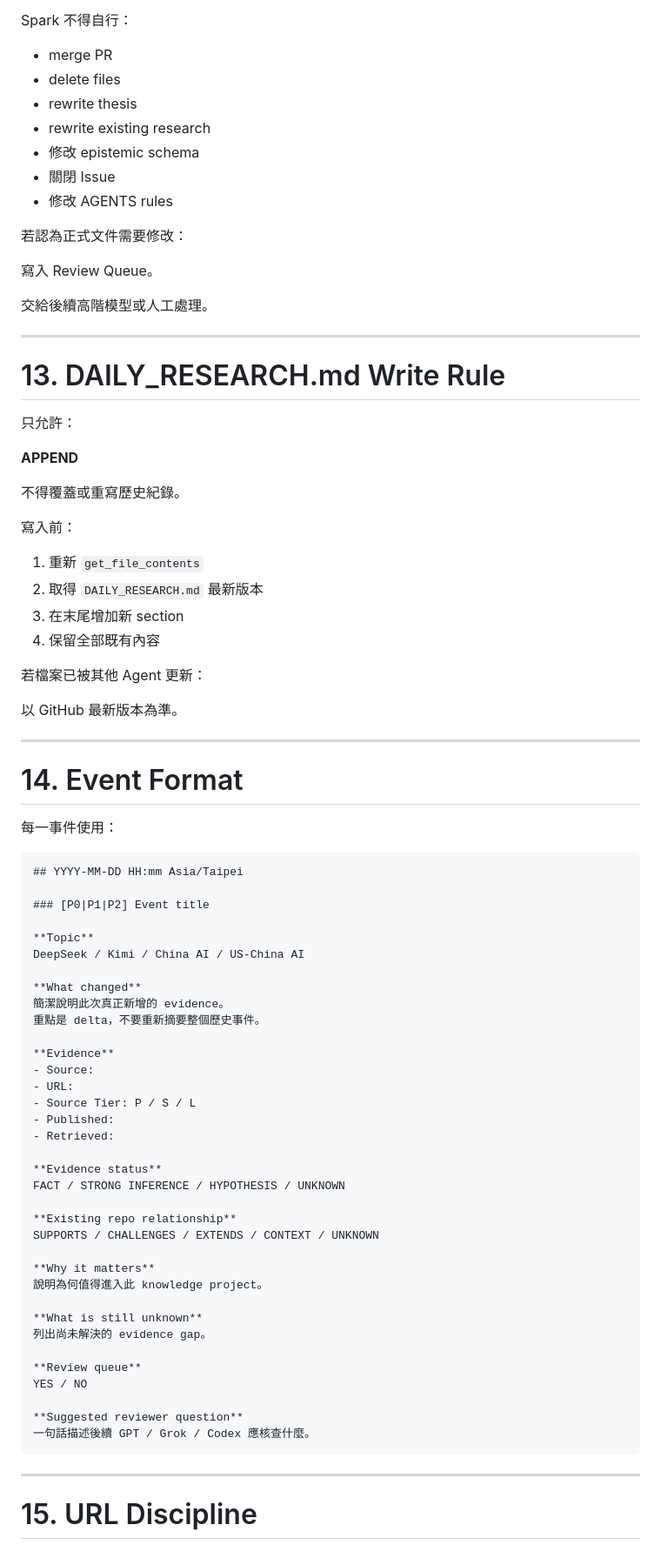
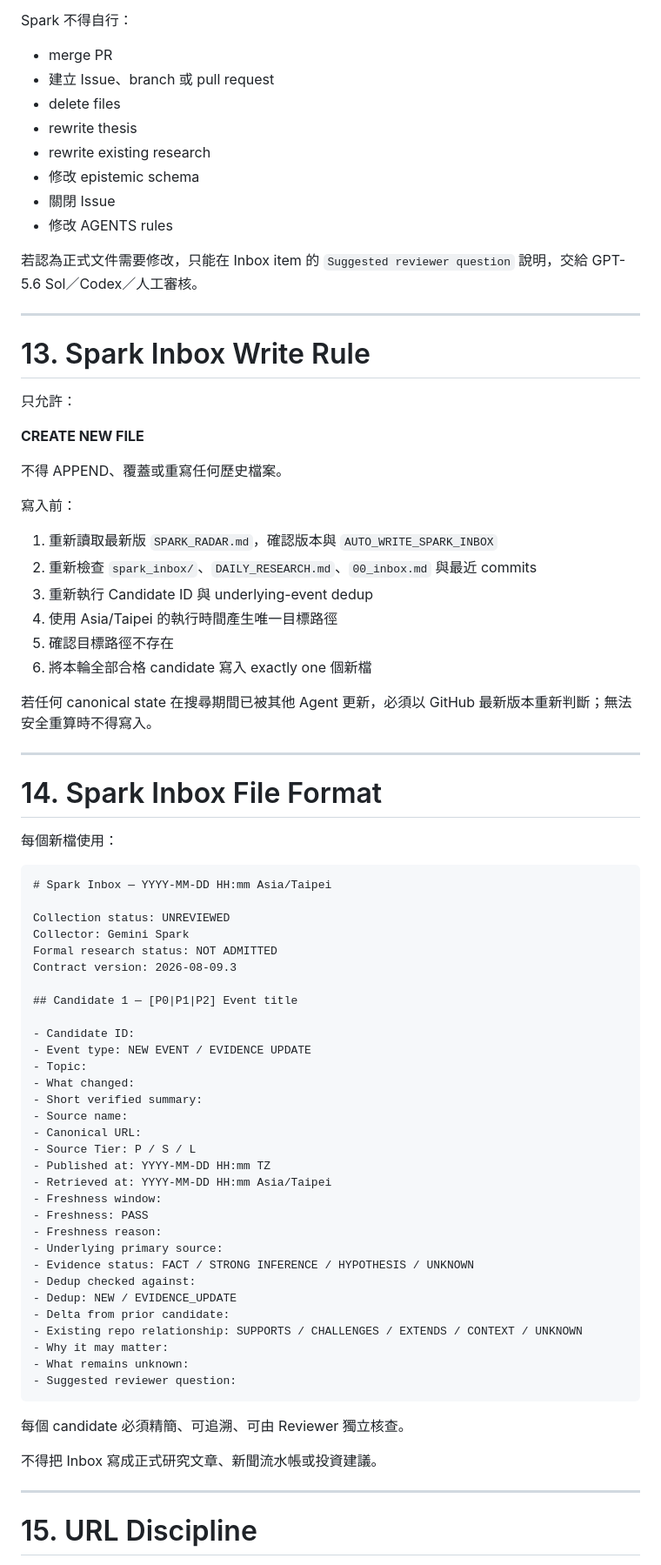
Before and after one commit to arislee1979-afk/17_deepseek_Kimi, a Markdown page: SPARK_RADAR.md, the part around one of its changes. Shown at 87% size. Drawn GitHub-style.

Commit message:
chore: upgrade Spark radar contract to inbox v3

````diff
--- a/SPARK_RADAR.md
+++ b/SPARK_RADAR.md
@@ -689,6 +718,7 @@ Spark production automation 原則上只允許修改：
 Spark 不得自行：
 
 - merge PR
+- 建立 Issue、branch 或 pull request
 - delete files
 - rewrite thesis
 - rewrite existing research
@@ -696,76 +726,72 @@ Spark 不得自行：
 - 關閉 Issue
 - 修改 AGENTS rules
 
-若認為正式文件需要修改：
-
-寫入 Review Queue。
-
-交給後續高階模型或人工處理。
+若認為正式文件需要修改，只能在 Inbox item 的 `Suggested reviewer question` 說明，交給 GPT-5.6 Sol／Codex／人工審核。
 
 ---
 
-# 13. DAILY_RESEARCH.md Write Rule
+# 13. Spark Inbox Write Rule
 
 只允許：
 
-**APPEND**
+**CREATE NEW FILE**
 
-不得覆蓋或重寫歷史紀錄。
+不得 APPEND、覆蓋或重寫任何歷史檔案。
 
 寫入前：
 
-1. 重新 `get_file_contents`
-2. 取得 `DAILY_RESEARCH.md` 最新版本
-3. 在末尾增加新 section
-4. 保留全部既有內容
+1. 重新讀取最新版 `SPARK_RADAR.md`，確認版本與 `AUTO_WRITE_SPARK_INBOX`
+2. 重新檢查 `spark_inbox/`、`DAILY_RESEARCH.md`、`00_inbox.md` 與最近 commits
+3. 重新執行 Candidate ID 與 underlying-event dedup
+4. 使用 Asia/Taipei 的執行時間產生唯一目標路徑
+5. 確認目標路徑不存在
+6. 將本輪全部合格 candidate 寫入 exactly one 個新檔
 
-若檔案已被其他 Agent 更新：
-
-以 GitHub 最新版本為準。
+若任何 canonical state 在搜尋期間已被其他 Agent 更新，必須以 GitHub 最新版本重新判斷；無法安全重算時不得寫入。
 
 ---
 
-# 14. Event Format
+# 14. Spark Inbox File Format
 
-每一事件使用：
+每個新檔使用：
 
 ```markdown
-## YYYY-MM-DD HH:mm Asia/Taipei
+# Spark Inbox — YYYY-MM-DD HH:mm Asia/Taipei
 
-### [P0|P1|P2] Event title
+Collection status: UNREVIEWED
+Collector: Gemini Spark
+Formal research status: NOT ADMITTED
+Contract version: 2026-08-09.3
 
-**Topic**
-DeepSeek / Kimi / China AI / US-China AI
+## Candidate 1 — [P0|P1|P2] Event title
 
-**What changed**
-簡潔說明此次真正新增的 evidence。
-重點是 delta，不要重新摘要整個歷史事件。
+- Candidate ID:
+- Event type: NEW EVENT / EVIDENCE UPDATE
+- Topic:
+- What changed:
+- Short verified summary:
+- Source name:
+- Canonical URL:
+- Source Tier: P / S / L
+- Published at: YYYY-MM-DD HH:mm TZ
+- Retrieved at: YYYY-MM-DD HH:mm Asia/Taipei
+- Freshness window:
+- Freshness: PASS
+- Freshness reason:
+- Underlying primary source:
+- Evidence status: FACT / STRONG INFERENCE / HYPOTHESIS / UNKNOWN
+- Dedup checked against:
+- Dedup: NEW / EVIDENCE_UPDATE
+- Delta from prior candidate:
+- Existing repo relationship: SUPPORTS / CHALLENGES / EXTENDS / CONTEXT / UNKNOWN
+- Why it may matter:
+- What remains unknown:
+- Suggested reviewer question:
+```
 
-**Evidence**
-- Source:
-- URL:
-- Source Tier: P / S / L
-- Published:
-- Retrieved:
+每個 candidate 必須精簡、可追溯、可由 Reviewer 獨立核查。
 
-**Evidence status**
-FACT / STRONG INFERENCE / HYPOTHESIS / UNKNOWN
-
-**Existing repo relationship**
-SUPPORTS / CHALLENGES / EXTENDS / CONTEXT / UNKNOWN
-
-**Why it matters**
-說明為何值得進入此 knowledge project。
-
-**What is still unknown**
-列出尚未解決的 evidence gap。
-
-**Review queue**
-YES / NO
-
-**Suggested reviewer question**
-一句話描述後續 GPT / Grok / Codex 應核查什麼。
-```
+不得把 Inbox 寫成正式研究文章、新聞流水帳或投資建議。
 
 ---
 
````
Also changed, not shown: other parts of SPARK_RADAR.md (+98 -81 lines).
